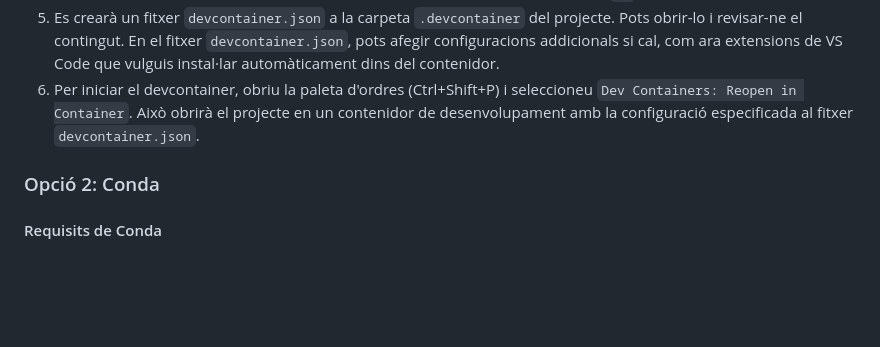
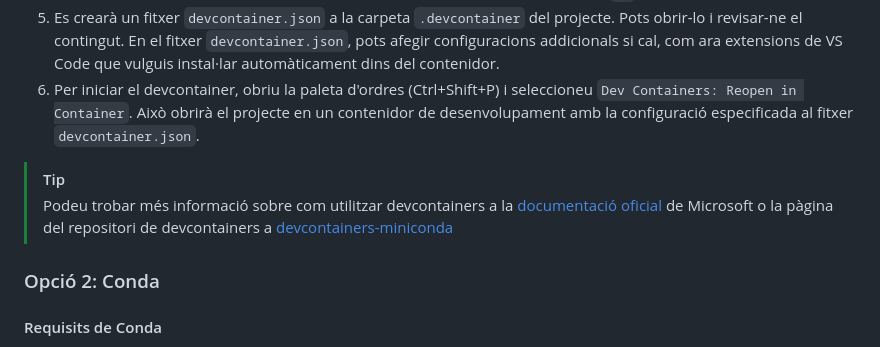
Before and after one commit to rbuj-UOC/M0.153, a Markdown page: README.md, the part around the change. Rendered like a GitHub page; blank space fills up the shorter version.

Commit message:
README.md: add further info about devcontainers

```diff
--- a/README.md
+++ b/README.md
@@ -46,6 +46,9 @@ No cal crear un devcontainer, ja que el projecte es pot executar i depurar a VS
 4. No cal instal·lar dependències addicionals, per la qual cosa pots prémer el botó `Ok` per continuar.
 5. Es crearà un fitxer `devcontainer.json` a la carpeta `.devcontainer` del projecte. Pots obrir-lo i revisar-ne el contingut. En el fitxer `devcontainer.json`, pots afegir configuracions addicionals si cal, com ara extensions de VS Code que vulguis instal·lar automàticament dins del contenidor.
 6. Per iniciar el devcontainer, obriu la paleta d'ordres (Ctrl+Shift+P) i seleccioneu `Dev Containers: Reopen in Container`. Això obrirà el projecte en un contenidor de desenvolupament amb la configuració especificada al fitxer `devcontainer.json`.
+
+> [!TIP]
+> Podeu trobar més informació sobre com utilitzar devcontainers a la [documentació oficial](https://aka.ms/devcontainers) de Microsoft o la pàgina del repositori de devcontainers a [devcontainers-miniconda](https://hub.docker.com/r/microsoft/devcontainers-miniconda)
 
 ### Opció 2: Conda
 
```
